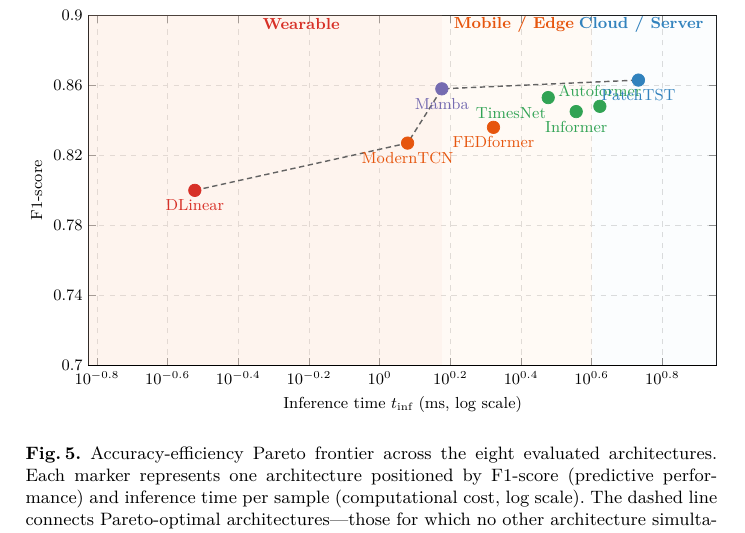
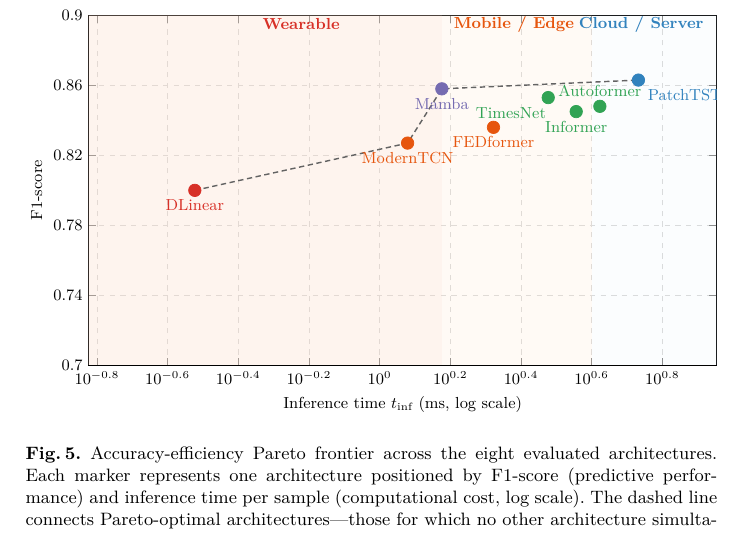
Before and after one commit to marchanero/eda-efficient-transformers-2, a LaTeX thesis (main.tex): part of page 14 of 22, cut so that both start at the same text. Compiled offline with XeLaTeX.

Commit message:
PatchTST label: anchor NW + xshift to avoid overlap with Autoformer

```diff
--- a/main.tex
+++ b/main.tex
@@ -601,7 +601,7 @@ Training time per epoch follows the same hierarchy as inference time, with DLine
 \node[font=\footnotesize, text=green1, anchor=north east, xshift=2pt, yshift=-2pt] at (axis cs:3.0,0.853) {TimesNet};
 \node[font=\footnotesize, text=green1, anchor=north, yshift=-2pt]           at (axis cs:3.6,0.845) {Informer};
 \node[font=\footnotesize, text=green1, anchor=south, yshift=2pt]            at (axis cs:4.2,0.848) {Autoformer};
-\node[font=\footnotesize, text=blue1, anchor=north, yshift=-2pt]   at (axis cs:5.4,0.863) {PatchTST};
+\node[font=\footnotesize, text=blue1, anchor=north west, xshift=2pt, yshift=-2pt]   at (axis cs:5.4,0.863) {PatchTST};
 
 \end{axis}
 \end{tikzpicture}%
```
